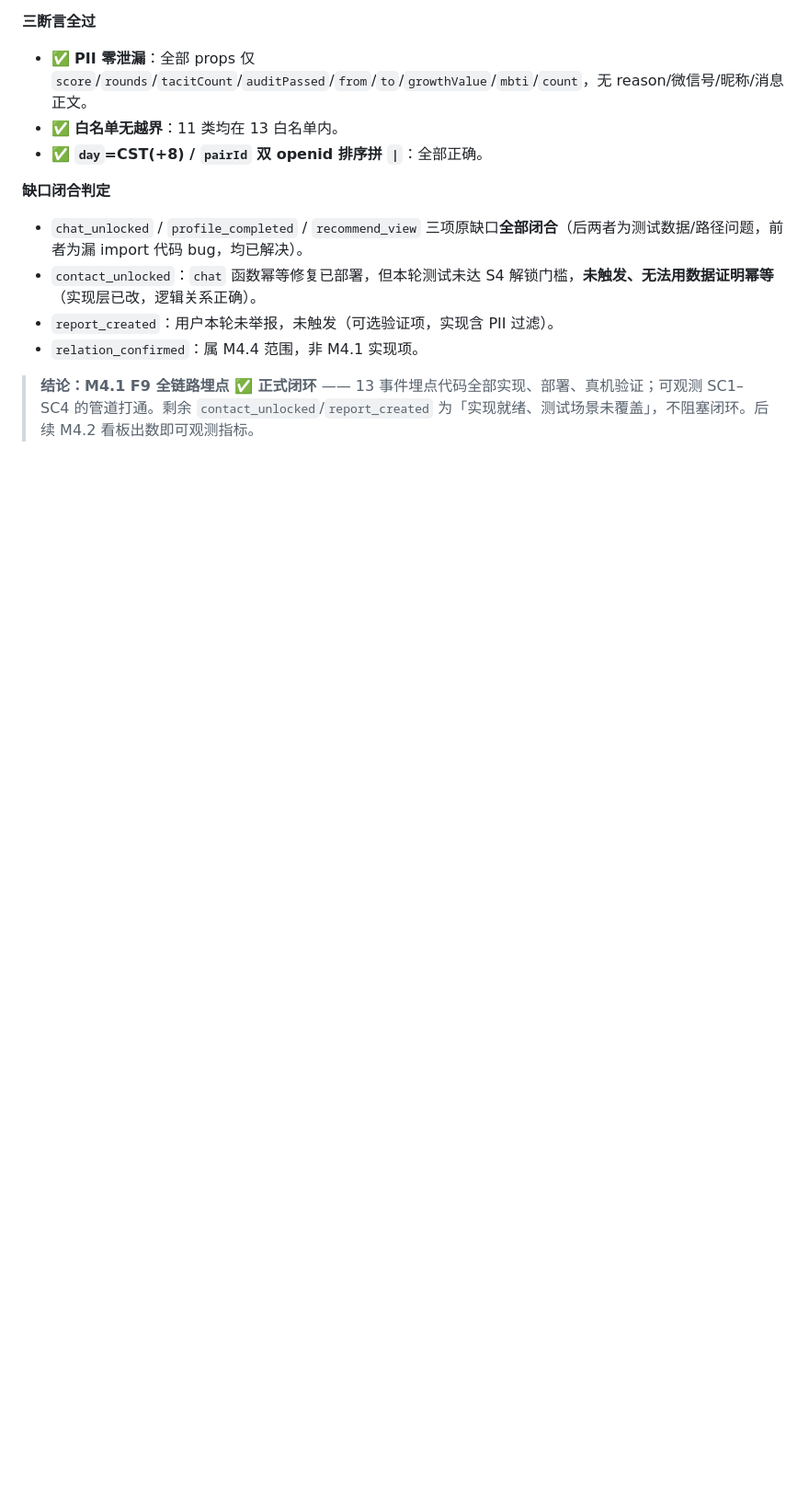
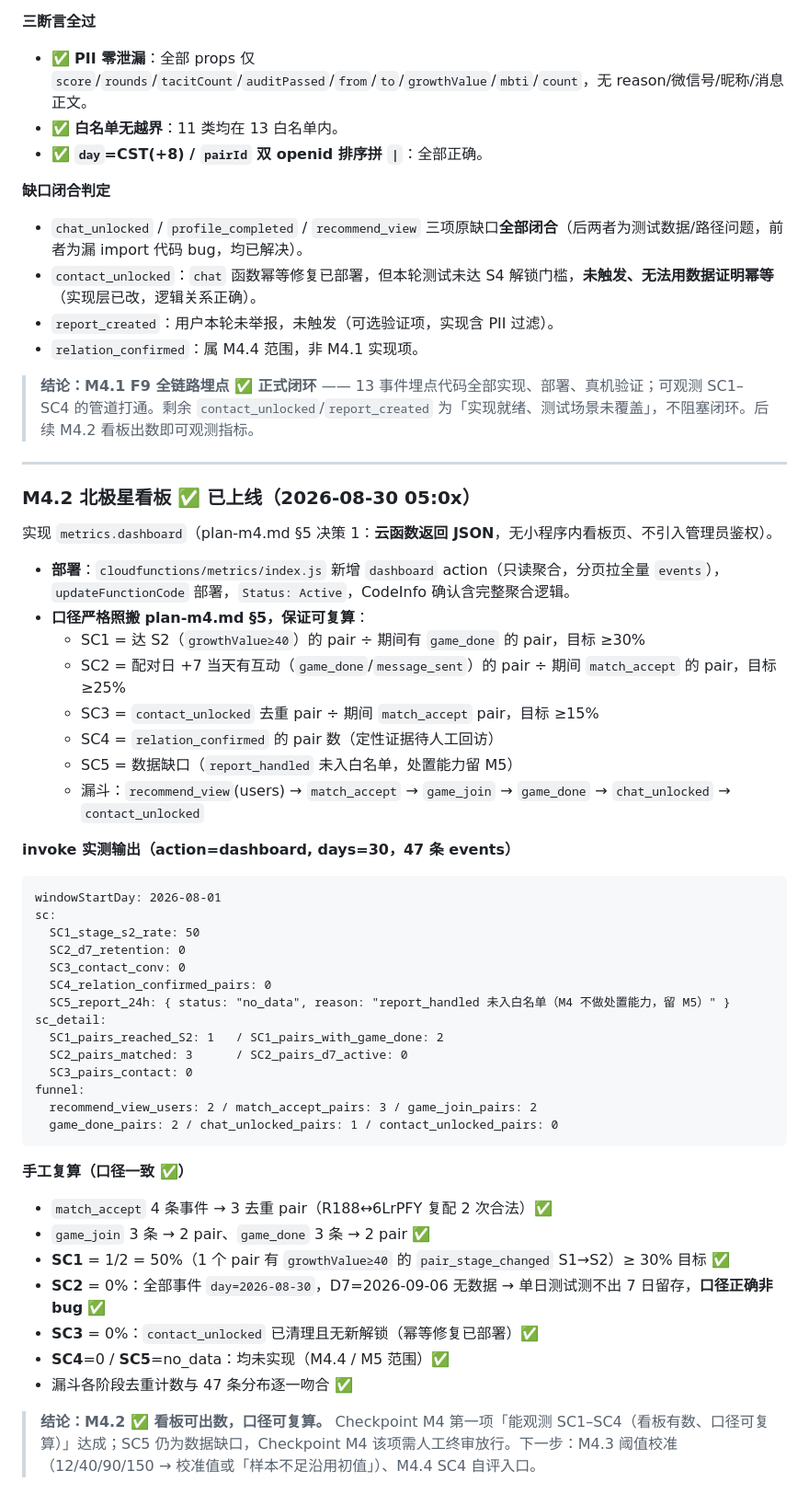
Before and after one commit to Tea-Codeman/love_app, a Markdown page: tasks/verification-log.md, the part around the change. Shown at 92% size. Drawn GitHub-style; blank space fills up the shorter version.

Commit message:
docs: 标记 M4.2 看板已上线 + 缺口/里程碑进度更新
- HANDOFF 云函数表 M4.1 行：补『M4.2 看板已上线』结论
- HANDOFF 里程碑进度：新增 M3/M4 状态（M4.1 闭环 + M4.2 上线）
- HANDOFF Git 状态：补 2026-08-30 推送记录（68+ 提交快进上远端）
- verification-log：新增 M4.2 看板验收章（invoke 输出 + 手工复算口径一致）

````diff
--- a/tasks/verification-log.md
+++ b/tasks/verification-log.md
@@ -363,3 +363,49 @@
 - `relation_confirmed`：属 M4.4 范围，非 M4.1 实现项。
 
 > **结论：M4.1 F9 全链路埋点 ✅ 正式闭环** —— 13 事件埋点代码全部实现、部署、真机验证；可观测 SC1–SC4 的管道打通。剩余 `contact_unlocked`/`report_created` 为「实现就绪、测试场景未覆盖」，不阻塞闭环。后续 M4.2 看板出数即可观测指标。
+
+---
+
+### M4.2 北极星看板 ✅ 已上线（2026-08-30 05:0x）
+
+实现 `metrics.dashboard`（plan-m4.md §5 决策 1：**云函数返回 JSON**，无小程序内看板页、不引入管理员鉴权）。
+
+- **部署**：`cloudfunctions/metrics/index.js` 新增 `dashboard` action（只读聚合，分页拉全量 `events`），`updateFunctionCode` 部署，`Status: Active`，CodeInfo 确认含完整聚合逻辑。
+- **口径严格照搬 plan-m4.md §5，保证可复算**：
+  - SC1 = 达 S2（`growthValue≥40`）的 pair ÷ 期间有 `game_done` 的 pair，目标 ≥30%
+  - SC2 = 配对日 +7 当天有互动（`game_done`/`message_sent`）的 pair ÷ 期间 `match_accept` 的 pair，目标 ≥25%
+  - SC3 = `contact_unlocked` 去重 pair ÷ 期间 `match_accept` pair，目标 ≥15%
+  - SC4 = `relation_confirmed` 的 pair 数（定性证据待人工回访）
+  - SC5 = 数据缺口（`report_handled` 未入白名单，处置能力留 M5）
+  - 漏斗：`recommend_view`(users) → `match_accept` → `game_join` → `game_done` → `chat_unlocked` → `contact_unlocked`
+
+**invoke 实测输出（action=dashboard, days=30，47 条 events）**
+
+```
+windowStartDay: 2026-08-01
+sc:
+  SC1_stage_s2_rate: 50
+  SC2_d7_retention: 0
+  SC3_contact_conv: 0
+  SC4_relation_confirmed_pairs: 0
+  SC5_report_24h: { status: "no_data", reason: "report_handled 未入白名单（M4 不做处置能力，留 M5）" }
+sc_detail:
+  SC1_pairs_reached_S2: 1   / SC1_pairs_with_game_done: 2
+  SC2_pairs_matched: 3      / SC2_pairs_d7_active: 0
+  SC3_pairs_contact: 0
+funnel:
+  recommend_view_users: 2 / match_accept_pairs: 3 / game_join_pairs: 2
+  game_done_pairs: 2 / chat_unlocked_pairs: 1 / contact_unlocked_pairs: 0
+```
+
+**手工复算（口径一致 ✅）**
+
+- `match_accept` 4 条事件 → 3 去重 pair（R188↔6LrPFY 复配 2 次合法）✅
+- `game_join` 3 条 → 2 pair、`game_done` 3 条 → 2 pair ✅
+- **SC1** = 1/2 = 50%（1 个 pair 有 `growthValue≥40` 的 `pair_stage_changed` S1→S2）≥ 30% 目标 ✅
+- **SC2** = 0%：全部事件 `day=2026-08-30`，D7=2026-09-06 无数据 → 单日测试测不出 7 日留存，**口径正确非 bug** ✅
+- **SC3** = 0%：`contact_unlocked` 已清理且无新解锁（幂等修复已部署）✅
+- **SC4**=0 / **SC5**=no_data：均未实现（M4.4 / M5 范围）✅
+- 漏斗各阶段去重计数与 47 条分布逐一吻合 ✅
+
+> **结论：M4.2 ✅ 看板可出数，口径可复算。** Checkpoint M4 第一项「能观测 SC1–SC4（看板有数、口径可复算）」达成；SC5 仍为数据缺口，Checkpoint M4 该项需人工终审放行。下一步：M4.3 阈值校准（12/40/90/150 → 校准值或「样本不足沿用初值」）、M4.4 SC4 自评入口。
````
Also changed, not shown: HANDOFF.md (+4 -1 lines).
